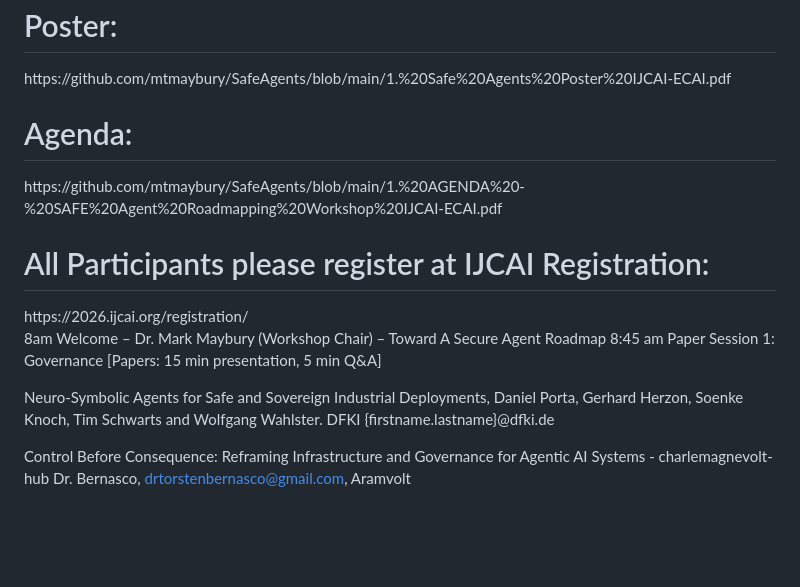
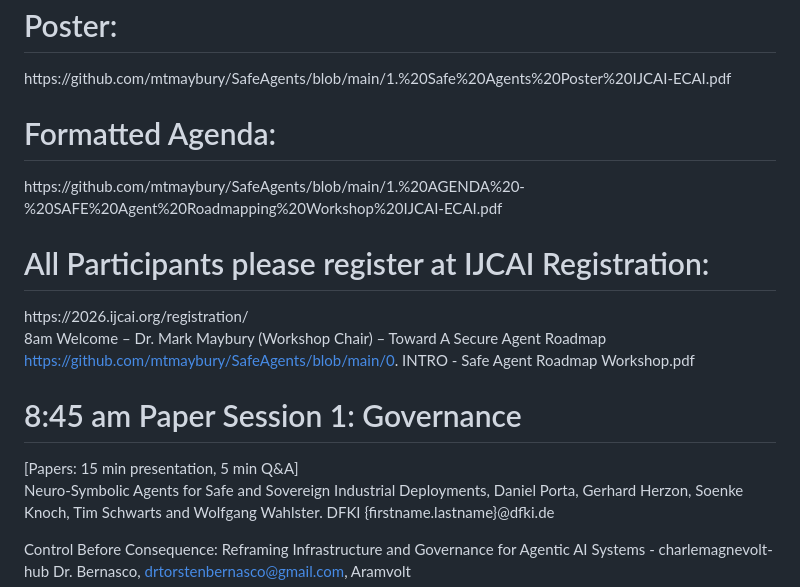
Before and after one commit to mtmaybury/SafeAgents, a Markdown page: README.md, the part around the change. GitHub-like rendering; blank space fills up the shorter version.

Commit message:
Modify agenda section and format paper session details
Updated the README to change 'Agenda' to 'Formatted Agenda' and adjusted the formatting of the paper session details.

```diff
--- a/README.md
+++ b/README.md
@@ -4,14 +4,15 @@
     <h1>Welcome to the 2026 ICJAI-ECAI Safe Agent Roadmapping Workshop</h1>
     <h1> Poster: </h1>
          https://github.com/mtmaybury/SafeAgents/blob/main/1.%20Safe%20Agents%20Poster%20IJCAI-ECAI.pdf
-        <h1> Agenda: </h1>
+        <h1> Formatted Agenda: </h1>
         https://github.com/mtmaybury/SafeAgents/blob/main/1.%20AGENDA%20-%20SAFE%20Agent%20Roadmapping%20Workshop%20IJCAI-ECAI.pdf
 
  <h1> All Participants please register at IJCAI Registration: </h1>
     https://2026.ijcai.org/registration/
 
 8am Welcome – Dr. Mark Maybury (Workshop Chair) – Toward A Secure Agent Roadmap
-8:45 am Paper Session 1: Governance  [Papers: 15 min presentation, 5 min Q&A]
+https://github.com/mtmaybury/SafeAgents/blob/main/0. INTRO - Safe Agent Roadmap Workshop.pdf
+ <h1> 8:45 am Paper Session 1: Governance </h1>  [Papers: 15 min presentation, 5 min Q&A]
 
 Neuro-Symbolic Agents for Safe and Sovereign Industrial Deployments, Daniel Porta, Gerhard Herzon, Soenke Knoch, Tim Schwarts and Wolfgang Wahlster. DFKI {firstname.lastname}@dfki.de
 
```
